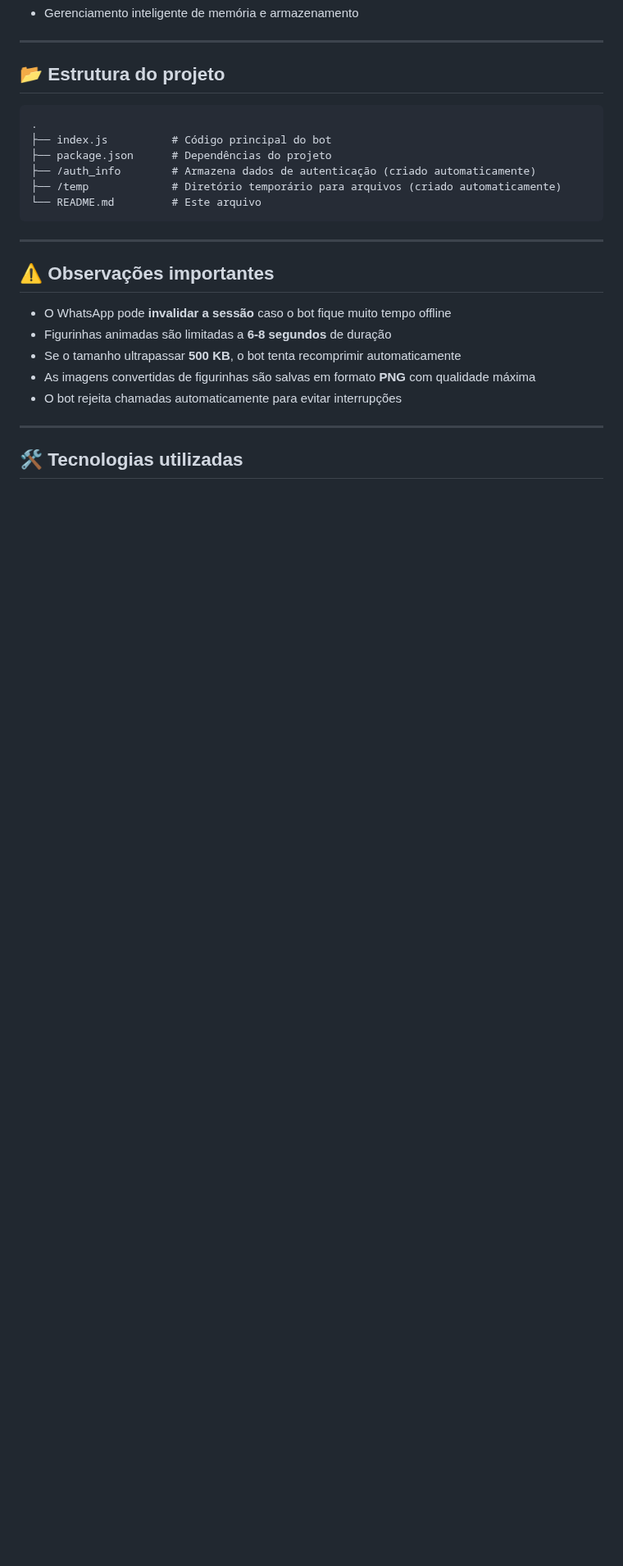
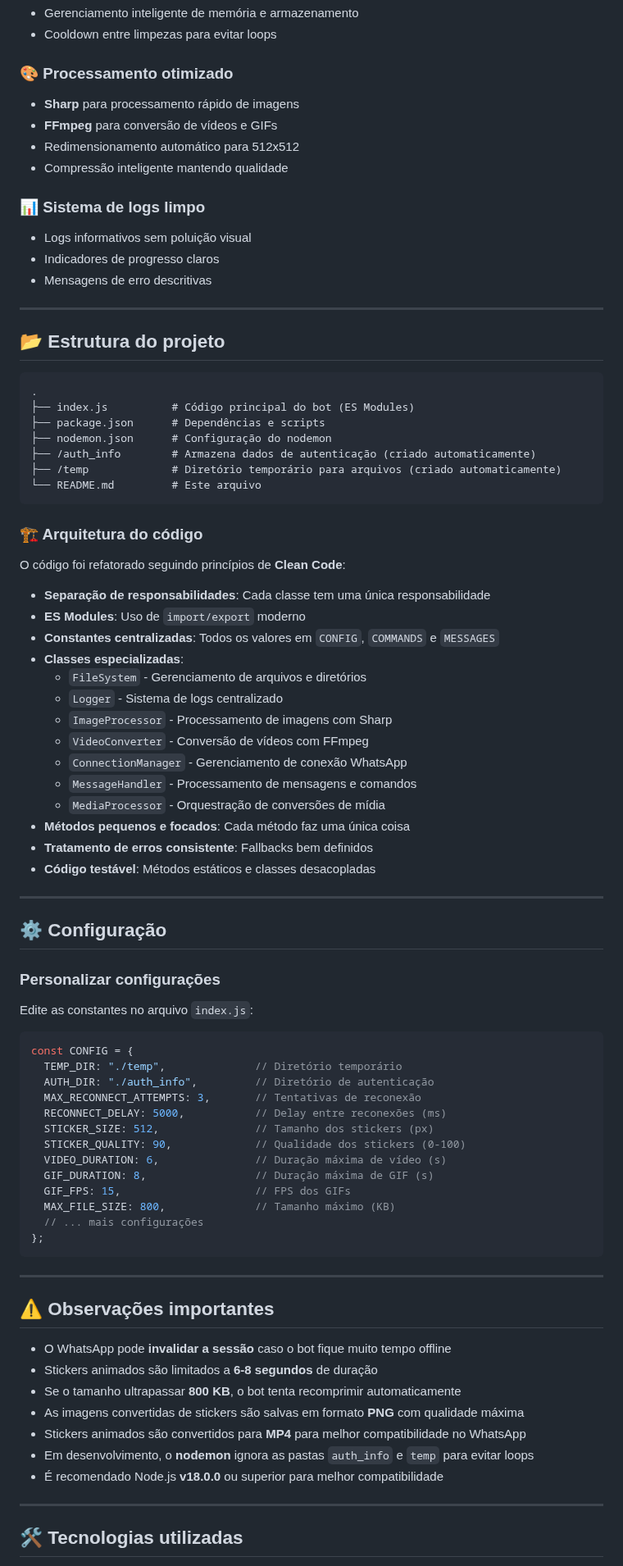
Before and after one commit to murillous/ZapFigurinha, a Markdown page: README.md, the part around one of its changes. Shown at 82% size. GitHub-like rendering; blank space fills up the shorter version.

````diff
--- a/README.md
+++ b/README.md
@@ -92,25 +129,85 @@ node index.js
 - Gerenciamento inteligente de memória e armazenamento
+- Cooldown entre limpezas para evitar loops
+
+### 🎨 Processamento otimizado
+- **Sharp** para processamento rápido de imagens
+- **FFmpeg** para conversão de vídeos e GIFs
+- Redimensionamento automático para 512x512
+- Compressão inteligente mantendo qualidade
+
+### 📊 Sistema de logs limpo
+- Logs informativos sem poluição visual
+- Indicadores de progresso claros
+- Mensagens de erro descritivas
 
 ---
 
 ## 📂 Estrutura do projeto
+
 ```
 .
-├── index.js          # Código principal do bot
-├── package.json      # Dependências do projeto
+├── index.js          # Código principal do bot (ES Modules)
+├── package.json      # Dependências e scripts
+├── nodemon.json      # Configuração do nodemon
 ├── /auth_info        # Armazena dados de autenticação (criado automaticamente)
 ├── /temp             # Diretório temporário para arquivos (criado automaticamente)
 └── README.md         # Este arquivo
 ```
 
+### 🏗️ Arquitetura do código
+
+O código foi refatorado seguindo princípios de **Clean Code**:
+
+- **Separação de responsabilidades**: Cada classe tem uma única responsabilidade
+- **ES Modules**: Uso de `import/export` moderno
+- **Constantes centralizadas**: Todos os valores em `CONFIG`, `COMMANDS` e `MESSAGES`
+- **Classes especializadas**:
+  - `FileSystem` - Gerenciamento de arquivos e diretórios
+  - `Logger` - Sistema de logs centralizado
+  - `ImageProcessor` - Processamento de imagens com Sharp
+  - `VideoConverter` - Conversão de vídeos com FFmpeg
+  - `ConnectionManager` - Gerenciamento de conexão WhatsApp
+  - `MessageHandler` - Processamento de mensagens e comandos
+  - `MediaProcessor` - Orquestração de conversões de mídia
+- **Métodos pequenos e focados**: Cada método faz uma única coisa
+- **Tratamento de erros consistente**: Fallbacks bem definidos
+- **Código testável**: Métodos estáticos e classes desacopladas
+
+---
+
+## ⚙️ Configuração
+
+### Personalizar configurações
+
+Edite as constantes no arquivo `index.js`:
+
+```javascript
+const CONFIG = {
+  TEMP_DIR: "./temp",              // Diretório temporário
+  AUTH_DIR: "./auth_info",         // Diretório de autenticação
+  MAX_RECONNECT_ATTEMPTS: 3,       // Tentativas de reconexão
+  RECONNECT_DELAY: 5000,           // Delay entre reconexões (ms)
+  STICKER_SIZE: 512,               // Tamanho dos stickers (px)
+  STICKER_QUALITY: 90,             // Qualidade dos stickers (0-100)
+  VIDEO_DURATION: 6,               // Duração máxima de vídeo (s)
+  GIF_DURATION: 8,                 // Duração máxima de GIF (s)
+  GIF_FPS: 15,                     // FPS dos GIFs
+  MAX_FILE_SIZE: 800,              // Tamanho máximo (KB)
+  // ... mais configurações
+};
+```
+
 ---
 
 ## ⚠️ Observações importantes
+
 - O WhatsApp pode **invalidar a sessão** caso o bot fique muito tempo offline
-- Figurinhas animadas são limitadas a **6-8 segundos** de duração
-- Se o tamanho ultrapassar **500 KB**, o bot tenta recomprimir automaticamente
-- As imagens convertidas de figurinhas são salvas em formato **PNG** com qualidade máxima
-- O bot rejeita chamadas automaticamente para evitar interrupções
+- Stickers animados são limitados a **6-8 segundos** de duração
+- Se o tamanho ultrapassar **800 KB**, o bot tenta recomprimir automaticamente
+- As imagens convertidas de stickers são salvas em formato **PNG** com qualidade máxima
+- Stickers animados são convertidos para **MP4** para melhor compatibilidade no WhatsApp
+- Em desenvolvimento, o **nodemon** ignora as pastas `auth_info` e `temp` para evitar loops
+- É recomendado Node.js **v18.0.0** ou superior para melhor compatibilidade
 
 ---
 
````
Also changed, not shown: other parts of README.md (+118 -34 lines).
